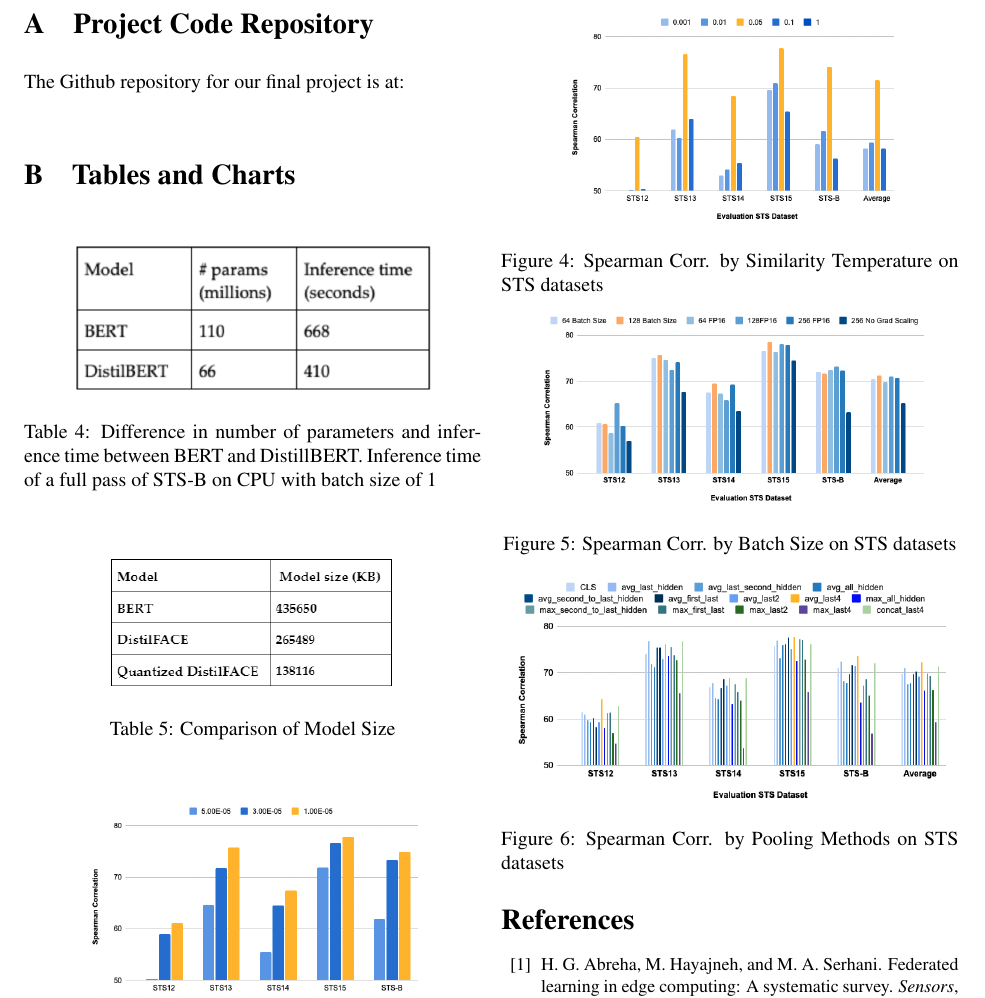
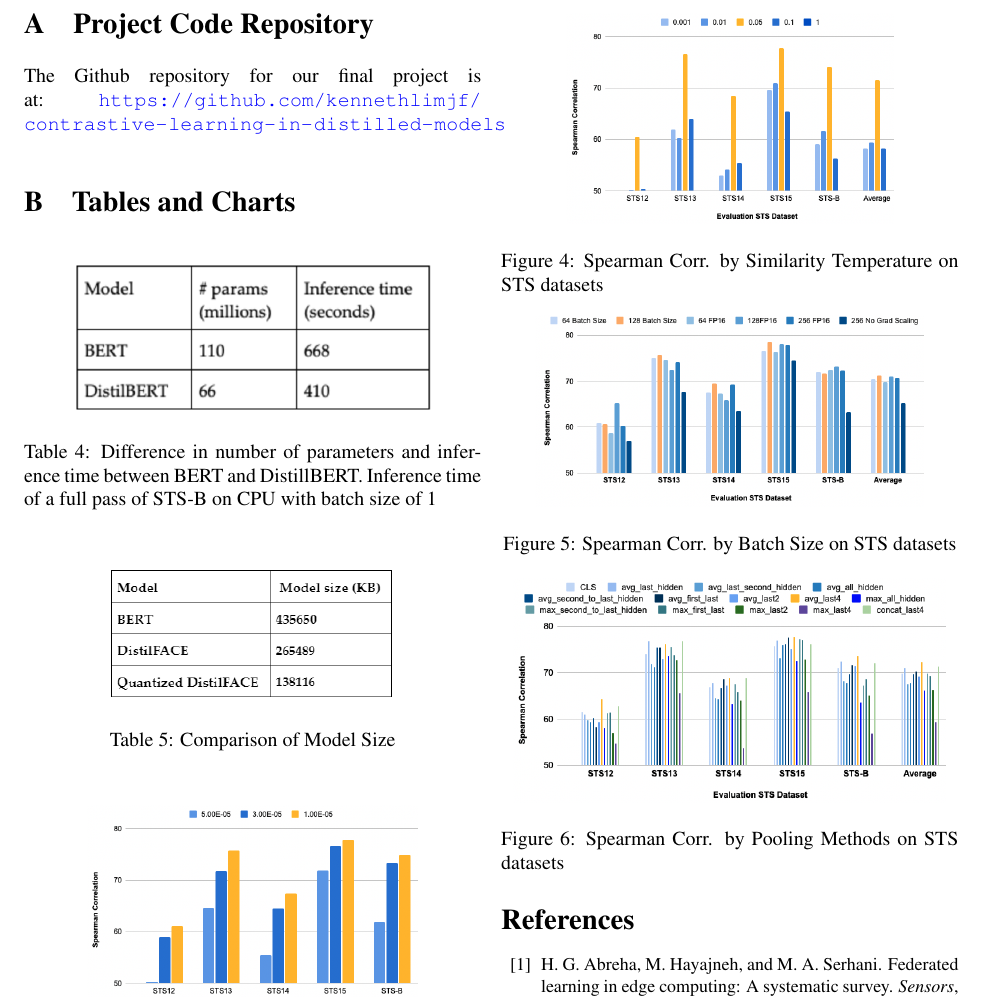
Before and after one commit to kennethlimjf/contrastive-learning-in-distilled-models, a LaTeX paper (latex/main.tex): part of page 7 of 8, cut so that both start at the same text. Compiled offline with pdfLaTeX.

Commit message:
Add github link to report

```diff
--- a/latex/main.tex
+++ b/latex/main.tex
@@ -203,7 +203,7 @@ Overall, we believe our project to be a success using the success metrics  in se
 %%%%%%%%% CONCLUSION
 \begin{appendices}
         \section{Project Code Repository}
-        The Github repository for our final project is at:
+        The Github repository for our final project is at: \url{https://github.com/kennethlimjf/contrastive-learning-in-distilled-models}
         \section{Tables and Charts}
 
 \begin{table}[hbt!]
```
